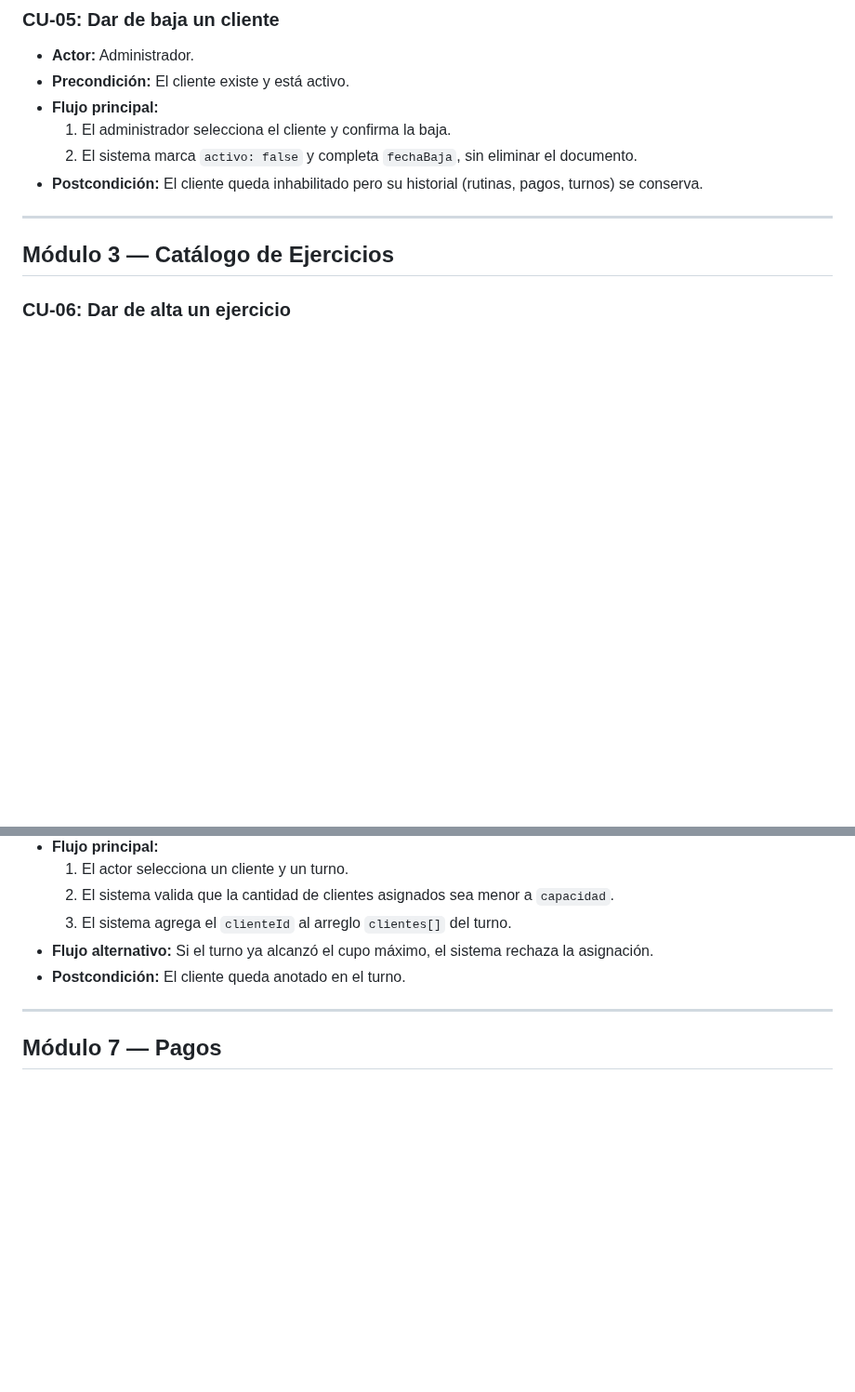
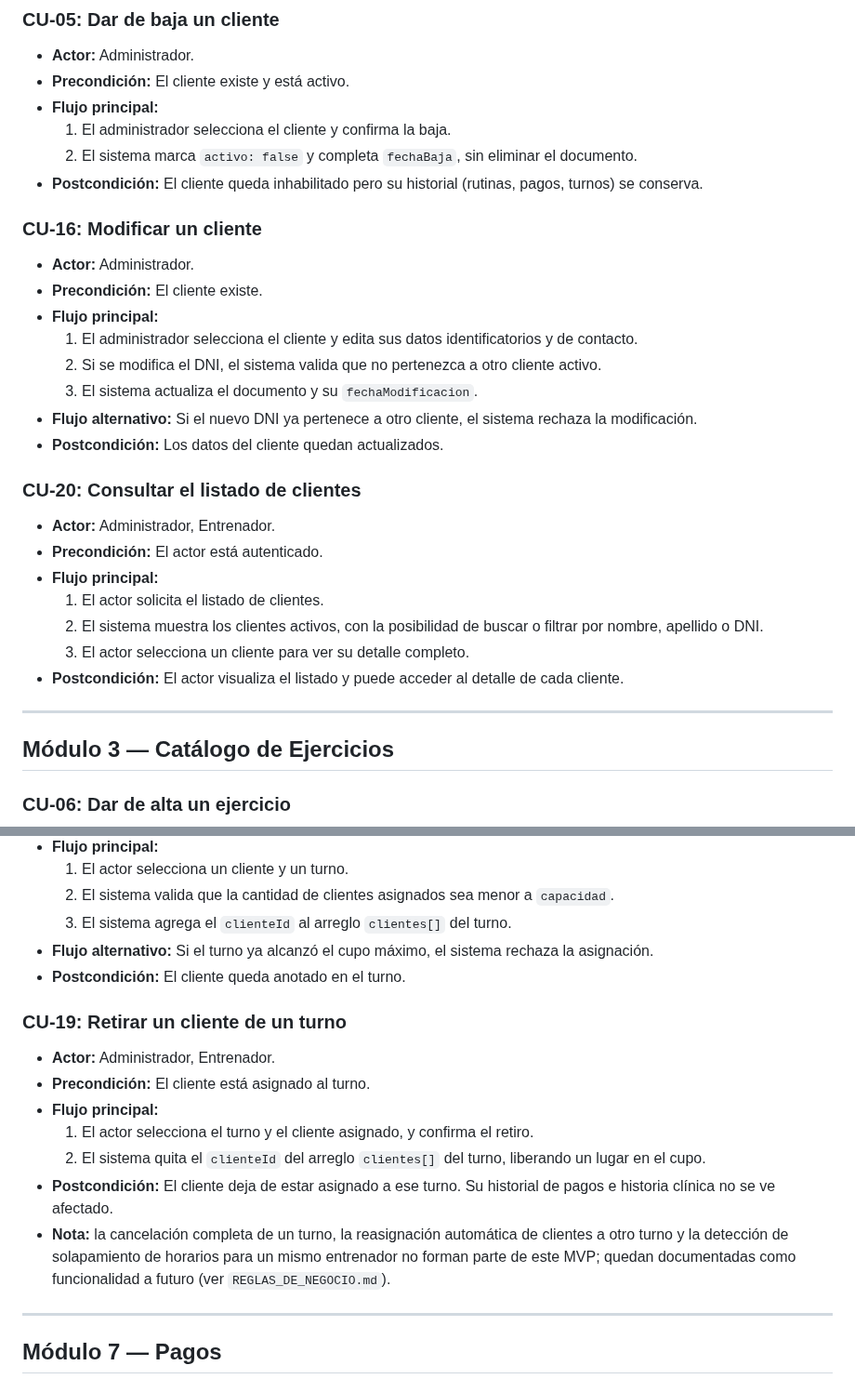
Before and after one commit to maurozavatti/TPI_Grupo_101_GymManager, a Markdown page: docs/CASOS_DE_USO.md, 2 parts joined by grey strips. Shown at 93% size. Drawn GitHub-style; blank space fills up the shorter version.

```diff
--- a/docs/CASOS_DE_USO.md
+++ b/docs/CASOS_DE_USO.md
@@ -68,6 +68,27 @@ Este documento detalla los casos de uso principales del sistema, organizados por
   2. El sistema marca `activo: false` y completa `fechaBaja`, sin eliminar el documento.
 - **Postcondición:** El cliente queda inhabilitado pero su historial (rutinas, pagos, turnos) se conserva.
 
+### CU-16: Modificar un cliente
+
+- **Actor:** Administrador.
+- **Precondición:** El cliente existe.
+- **Flujo principal:**
+  1. El administrador selecciona el cliente y edita sus datos identificatorios y de contacto.
+  2. Si se modifica el DNI, el sistema valida que no pertenezca a otro cliente activo.
+  3. El sistema actualiza el documento y su `fechaModificacion`.
+- **Flujo alternativo:** Si el nuevo DNI ya pertenece a otro cliente, el sistema rechaza la modificación.
+- **Postcondición:** Los datos del cliente quedan actualizados.
+
+### CU-20: Consultar el listado de clientes
+
+- **Actor:** Administrador, Entrenador.
+- **Precondición:** El actor está autenticado.
+- **Flujo principal:**
+  1. El actor solicita el listado de clientes.
+  2. El sistema muestra los clientes activos, con la posibilidad de buscar o filtrar por nombre, apellido o DNI.
+  3. El actor selecciona un cliente para ver su detalle completo.
+- **Postcondición:** El actor visualiza el listado y puede acceder al detalle de cada cliente.
+
 ---
 
 ## Módulo 3 — Catálogo de Ejercicios
@@ -156,6 +206,16 @@ Este documento detalla los casos de uso principales del sistema, organizados por
 - **Flujo alternativo:** Si el turno ya alcanzó el cupo máximo, el sistema rechaza la asignación.
 - **Postcondición:** El cliente queda anotado en el turno.
 
+### CU-19: Retirar un cliente de un turno
+
+- **Actor:** Administrador, Entrenador.
+- **Precondición:** El cliente está asignado al turno.
+- **Flujo principal:**
+  1. El actor selecciona el turno y el cliente asignado, y confirma el retiro.
+  2. El sistema quita el `clienteId` del arreglo `clientes[]` del turno, liberando un lugar en el cupo.
+- **Postcondición:** El cliente deja de estar asignado a ese turno. Su historial de pagos e historia clínica no se ve afectado.
+- **Nota:** la cancelación completa de un turno, la reasignación automática de clientes a otro turno y la detección de solapamiento de horarios para un mismo entrenador no forman parte de este MVP; quedan documentadas como funcionalidad a futuro (ver `REGLAS_DE_NEGOCIO.md`).
+
 ---
 
 ## Módulo 7 — Pagos
```
Also changed, not shown: other parts of docs/CASOS_DE_USO.md (+29 -0 lines), docs/MATRIZ_DE_TRAZABILIDAD.md (+7 -7 lines), docs/REQUERIMIENTOS_FUNCIONALES.md (+1 -1 lines).
